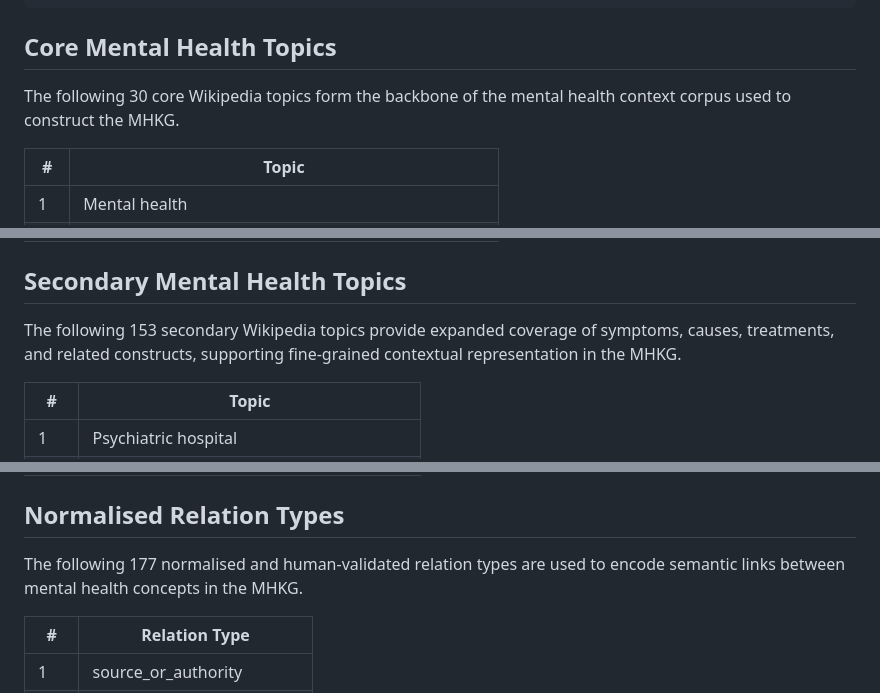
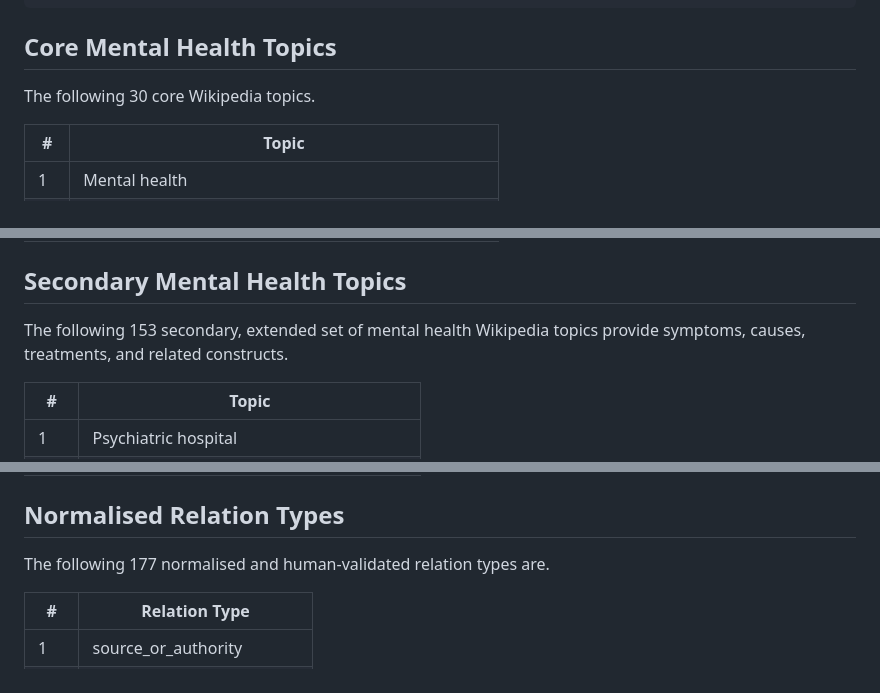
Before and after one commit to ioseff-i/AttentionDep, a Markdown page: README.md, 3 parts joined by grey strips. GitHub-like rendering.

Commit message:
Refine README content for clarity and conciseness

```diff
--- a/README.md
+++ b/README.md
@@ -50,7 +51,7 @@ Example (invalid due to vague object):
 
 ## Core Mental Health Topics
 
-The following 30 core Wikipedia topics form the backbone of the mental health context corpus used to construct the MHKG.
+The following 30 core Wikipedia topics.
 
 | # | Topic |
 |---|-------|
@@ -87,7 +88,7 @@ The following 30 core Wikipedia topics form the backbone of the mental health co
 
 ## Secondary Mental Health Topics
 
-The following 153 secondary Wikipedia topics provide expanded coverage of symptoms, causes, treatments, and related constructs, supporting fine-grained contextual representation in the MHKG.
+The following 153 secondary, extended set of mental health Wikipedia topics provide symptoms, causes, treatments, and related constructs.
 
 | # | Topic |
 |---|-------|
@@ -248,7 +249,7 @@ The following 153 secondary Wikipedia topics provide expanded coverage of sympto
 
 ## Normalised Relation Types
 
-The following 177 normalised and human-validated relation types are used to encode semantic links between mental health concepts in the MHKG.
+The following 177 normalised and human-validated relation types are.
 
 | # | Relation Type |
 |---|---------------|
```
Also changed, not shown: other parts of README.md (+4 -3 lines).
